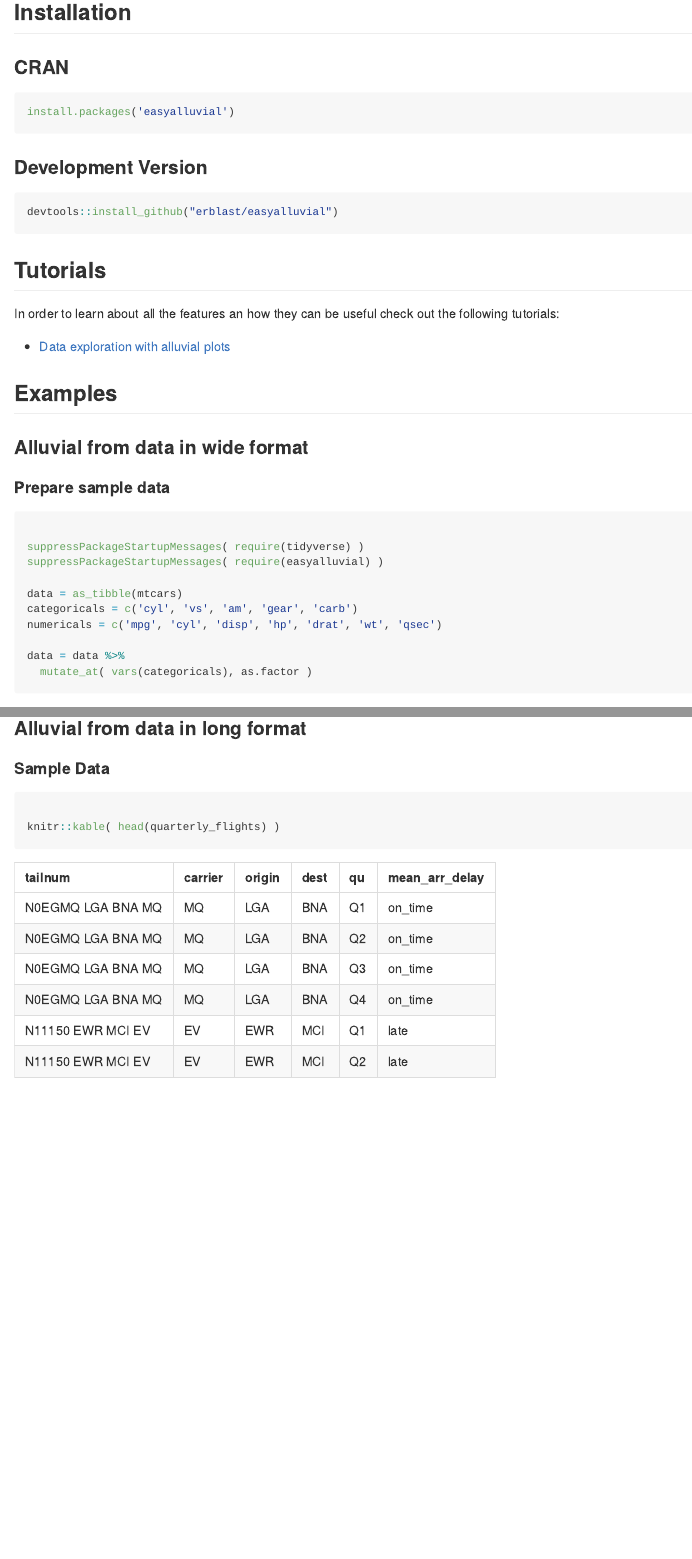
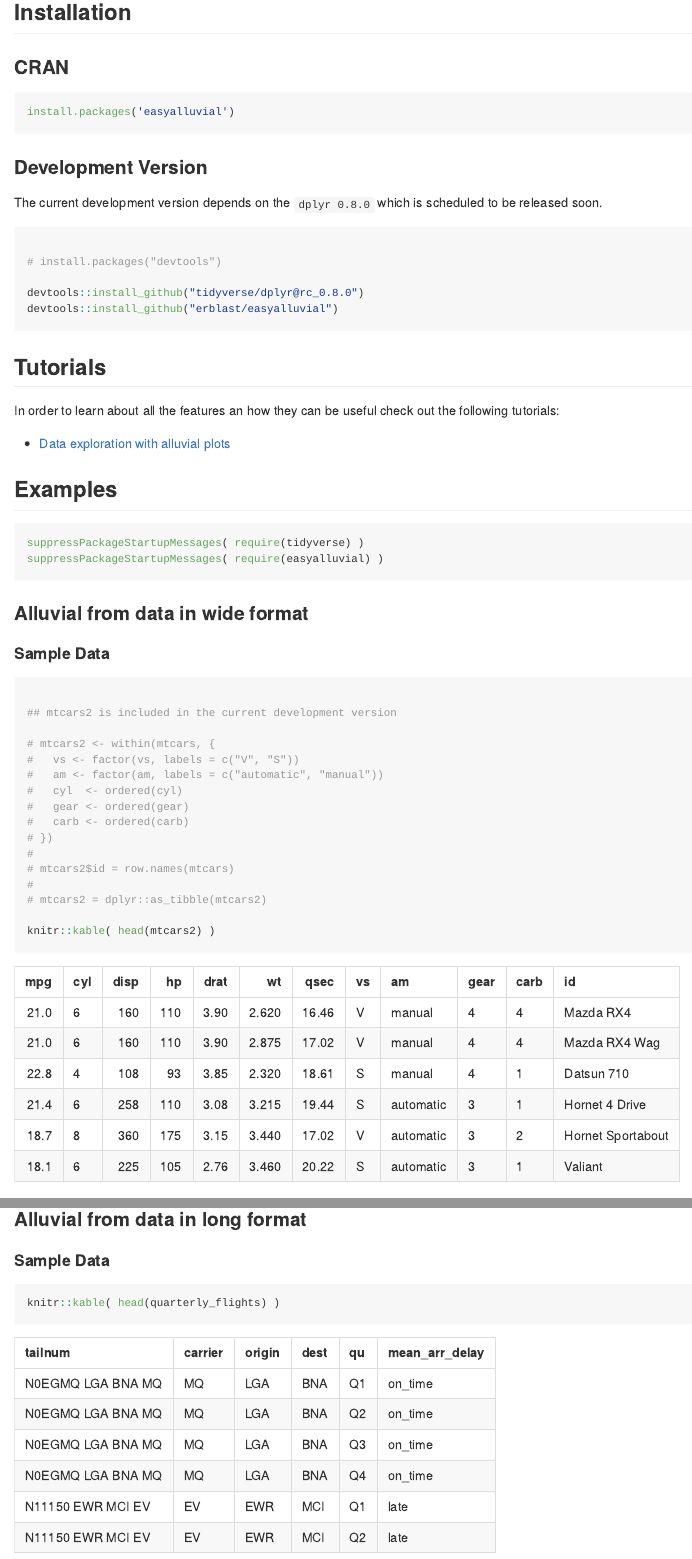
Before and after one commit to erblast/easyalluvial, an R Markdown document (README.Rmd): the page in a window 1100 px wide, from 590 px down, and a second part further down, joined at a grey line. The pictures show the output file README.md that the author committed with the source, drawn offline in the style of GitHub; badge pictures from the web are left out.

Commit message:
updated README, waiting for dplyr 0.8.0. release

````diff
--- a/README.Rmd
+++ b/README.Rmd
@@ -45,7 +45,13 @@ install.packages('easyalluvial')
 
 ### Development Version
 
+The current development version depends on the `dplyr 0.8.0` which is scheduled to be released soon.
+
 ```{r gh-installation, eval = FALSE}
+
+# install.packages("devtools")
+
+devtools::install_github("tidyverse/dplyr@rc_0.8.0")
 devtools::install_github("erblast/easyalluvial")
 ```
 
@@ -57,25 +63,34 @@ In order to learn about all the features an how they can be useful check out the
 
 ## Examples
 
+```{r}
+suppressPackageStartupMessages( require(tidyverse) )
+suppressPackageStartupMessages( require(easyalluvial) )
+
+```
+
+
 ### Alluvial from data in wide format
 
-#### Prepare sample data
+#### Sample Data
 
 ```{r wide}
 
-suppressPackageStartupMessages( require(tidyverse) )
-suppressPackageStartupMessages( require(easyalluvial) )
+## mtcars2 is included in the current development version
 
-data = as_tibble(mtcars)
-categoricals = c('cyl', 'vs', 'am', 'gear', 'carb')
-numericals = c('mpg', 'cyl', 'disp', 'hp', 'drat', 'wt', 'qsec')
+# mtcars2 <- within(mtcars, {
+#   vs <- factor(vs, labels = c("V", "S"))
+#   am <- factor(am, labels = c("automatic", "manual"))
+#   cyl  <- ordered(cyl)
+#   gear <- ordered(gear)
+#   carb <- ordered(carb)
+# })
+#
+# mtcars2$id = row.names(mtcars)
+#
+# mtcars2 = dplyr::as_tibble(mtcars2)
 
-data = data %>%
-  mutate_at( vars(categoricals), as.factor )
-
-
-
-
+knitr::kable( head(mtcars2) )
 ```
 
 #### Plot
````
Also changed, not shown: README.md, README.Rmd (4 more changed lines).
